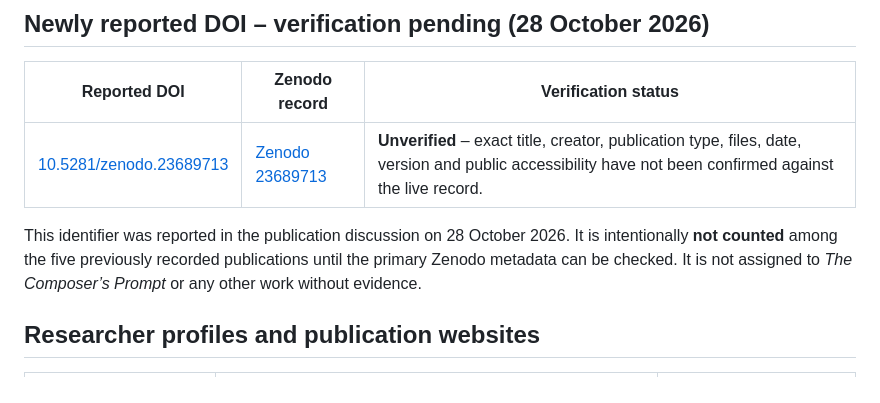
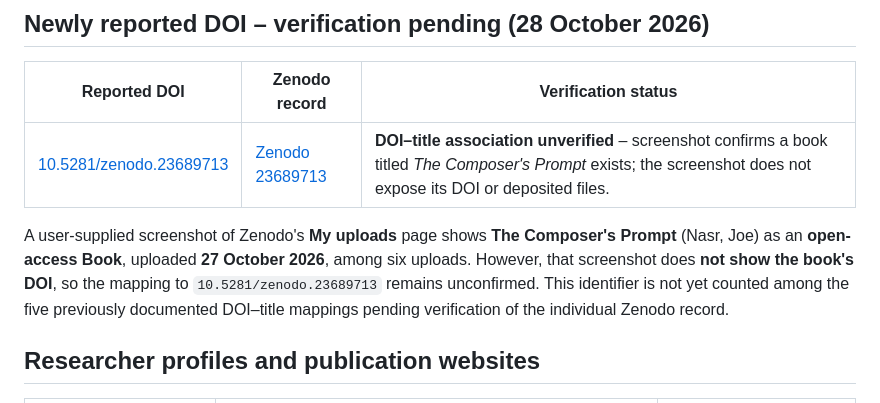
Before and after one commit to Joenasriani/joe-research-registry, a Markdown page: README.md, the part around the change. GitHub-like rendering.

Commit message:
Document Composer's Prompt Zenodo book evidence and unresolved DOI association

```diff
--- a/README.md
+++ b/README.md
@@ -18,9 +18,9 @@ These five research reports are attributed to **Joseph Ribal Nasr (Joe Nasr)**.
 
 | Reported DOI | Zenodo record | Verification status |
 | --- | --- | --- |
-| [10.5281/zenodo.23689713](https://doi.org/10.5281/zenodo.23689713) | [Zenodo 23689713](https://zenodo.org/records/23689713) | **Unverified** – exact title, creator, publication type, files, date, version and public accessibility have not been confirmed against the live record. |
+| [10.5281/zenodo.23689713](https://doi.org/10.5281/zenodo.23689713) | [Zenodo 23689713](https://zenodo.org/records/23689713) | **DOI–title association unverified** – screenshot confirms a book titled *The Composer's Prompt* exists; the screenshot does not expose its DOI or deposited files. |
 
-This identifier was reported in the publication discussion on 28 October 2026. It is intentionally **not counted** among the five previously recorded publications until the primary Zenodo metadata can be checked. It is not assigned to *The Composer’s Prompt* or any other work without evidence.
+A user-supplied screenshot of Zenodo's **My uploads** page shows **The Composer's Prompt** (Nasr, Joe) as an **open-access Book**, uploaded **27 October 2026**, among six uploads. However, that screenshot does **not show the book's DOI**, so the mapping to `10.5281/zenodo.23689713` remains unconfirmed. This identifier is not yet counted among the five previously documented DOI–title mappings pending verification of the individual Zenodo record.
 
 ## Researcher profiles and publication websites
 
```
